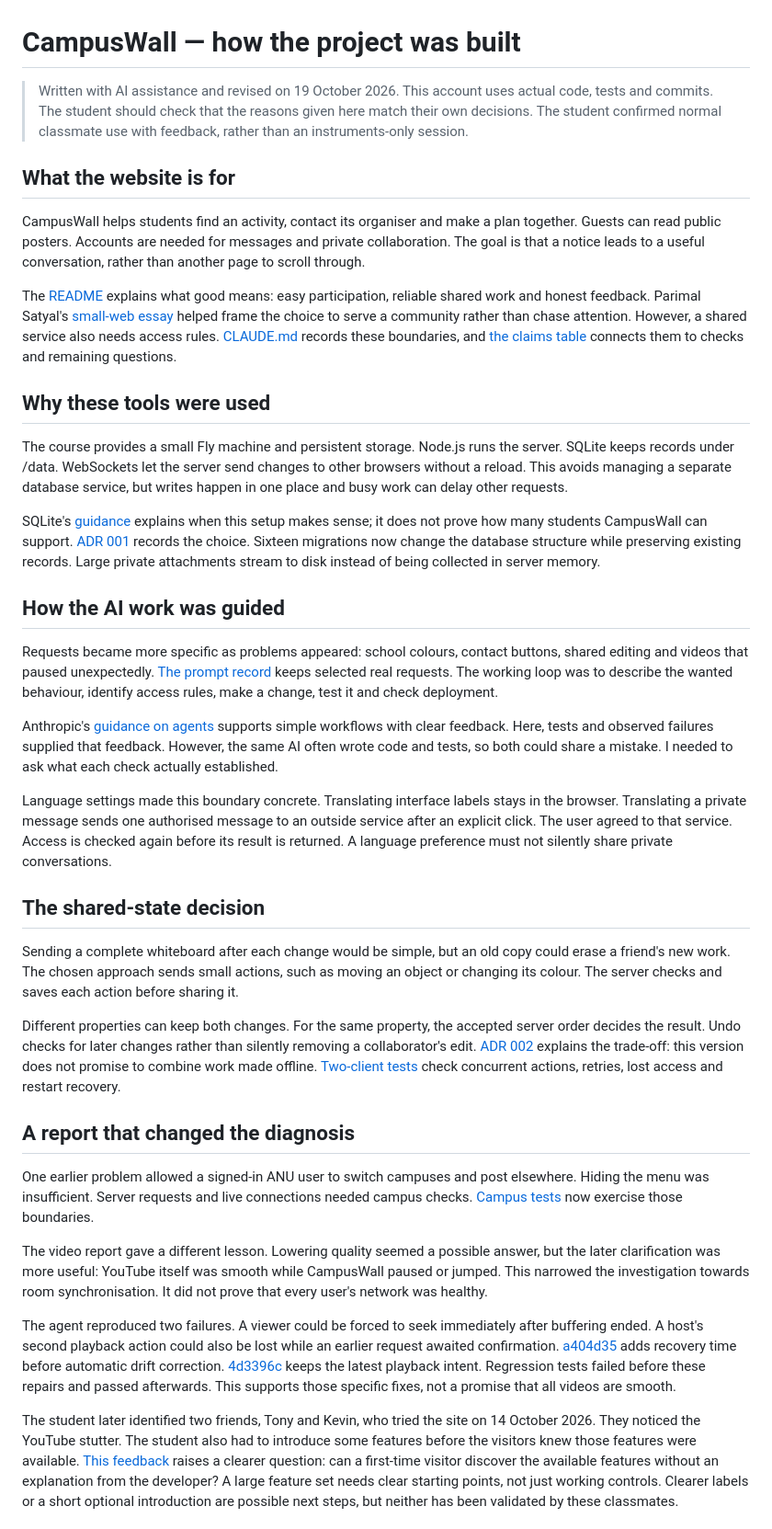
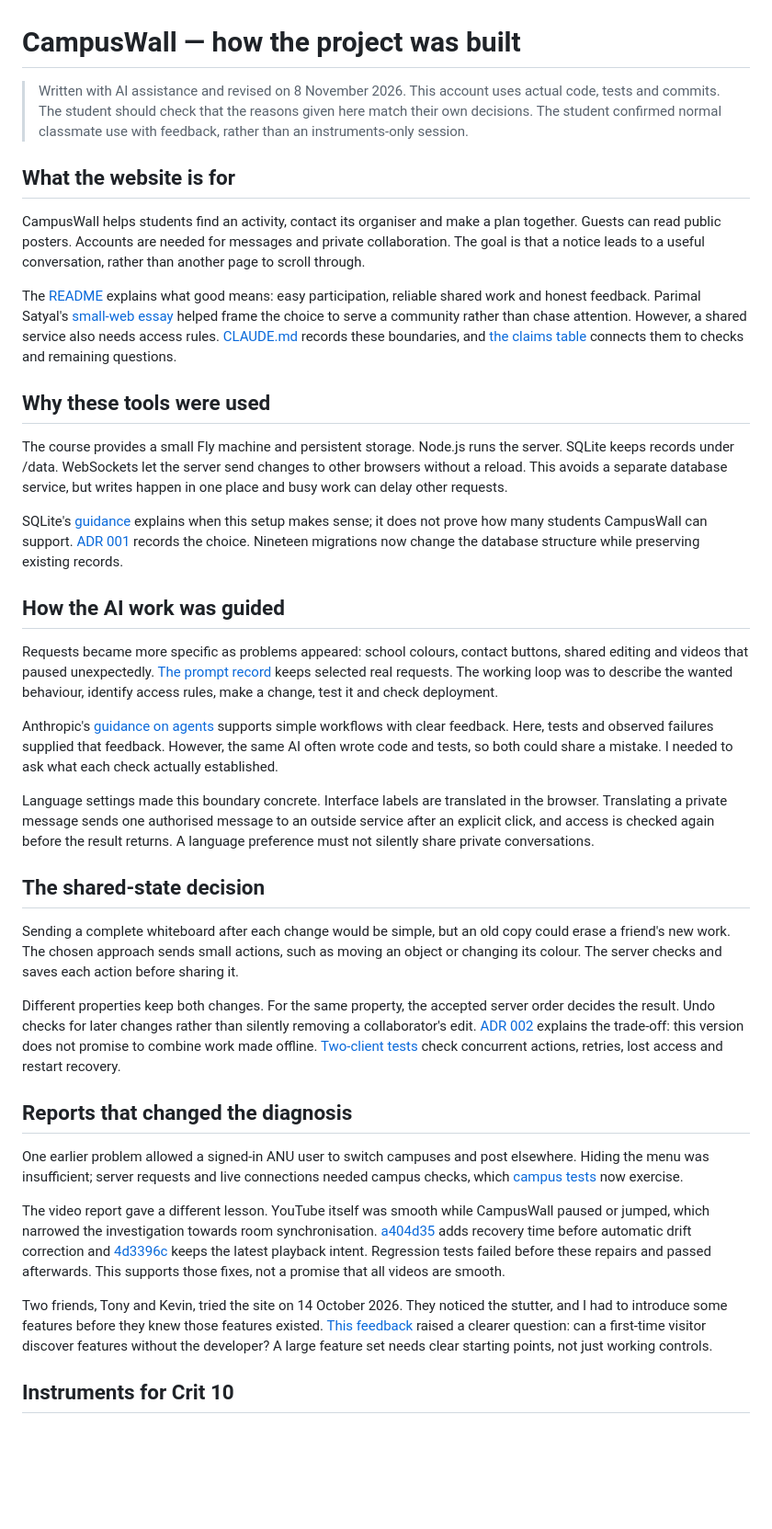
Before and after one commit to comp4020-agentic-coding-studio/comp4020-final-lzm-1024, a Markdown page: PROCESS.md, the part around one of its changes. Shown at 92% size. Rendered like a GitHub page; blank space fills up the shorter version.

```diff
--- a/PROCESS.md
+++ b/PROCESS.md
@@ -1,6 +1,6 @@
 # CampusWall — how the project was built
 
-> Written with AI assistance and revised on 19 October 2026. This account uses actual code, tests and commits. The student should check that the reasons given here match their own decisions. The student confirmed normal classmate use with feedback, rather than an instruments-only session.
+> Written with AI assistance and revised on 8 November 2026. This account uses actual code, tests and commits. The student should check that the reasons given here match their own decisions. The student confirmed normal classmate use with feedback, rather than an instruments-only session.
 
 ## What the website is for
 
@@ -10,9 +10,9 @@ The [README](README.md) explains what good means: easy participation, reliable s
 
 ## Why these tools were used
 
-The course provides a small Fly machine and persistent storage. Node.js runs the server. SQLite keeps records under /data. WebSockets let the server send changes to other browsers without a reload. This avoids managing a separate database service, but writes happen in one place and busy work can delay other requests.
+The course provides a small Fly machine and persistent storage. Node.js runs the server. SQLite keeps records under /data. WebSockets let the server send changes to other browsers without a reload. This avoids a separate database service, but writes happen in one place and busy work can delay other requests.
 
-SQLite's [guidance](https://www.sqlite.org/whentouse.html) explains when this setup makes sense; it does not prove how many students CampusWall can support. [ADR 001](docs/decisions/001-storage-and-deployment.md) records the choice. Sixteen migrations now change the database structure while preserving existing records. Large private attachments stream to disk instead of being collected in server memory.
+SQLite's [guidance](https://www.sqlite.org/whentouse.html) explains when this setup makes sense; it does not prove how many students CampusWall can support. [ADR 001](docs/decisions/001-storage-and-deployment.md) records the choice. Nineteen migrations now change the database structure while preserving existing records.
 
 ## How the AI work was guided
 
@@ -20,21 +20,21 @@ Requests became more specific as problems appeared: school colours, contact butt
 
 Anthropic's [guidance on agents](https://www.anthropic.com/engineering/building-effective-agents) supports simple workflows with clear feedback. Here, tests and observed failures supplied that feedback. However, the same AI often wrote code and tests, so both could share a mistake. I needed to ask what each check actually established.
 
-Language settings made this boundary concrete. Translating interface labels stays in the browser. Translating a private message sends one authorised message to an outside service after an explicit click. The user agreed to that service. Access is checked again before its result is returned. A language preference must not silently share private conversations.
+Language settings made this boundary concrete. Interface labels are translated in the browser. Translating a private message sends one authorised message to an outside service after an explicit click, and access is checked again before the result returns. A language preference must not silently share private conversations.
 
 ## The shared-state decision
 
 Sending a complete whiteboard after each change would be simple, but an old copy could erase a friend's new work. The chosen approach sends small actions, such as moving an object or changing its colour. The server checks and saves each action before sharing it.
 
-Different properties can keep both changes. For the same property, the accepted server order decides the result. Undo checks for later changes rather than silently removing a collaborator's edit. [ADR 002](docs/decisions/002-shared-state.md) explains the trade-off: this version does not promise to combine work made offline. [Two-client tests](scripts/whiteboard.integration.mjs) check concurrent actions, retries, lost access and restart recovery.
+Different properties keep both changes. For the same property, the accepted server order decides the result. Undo checks for later changes rather than silently removing a collaborator's edit. [ADR 002](docs/decisions/002-shared-state.md) explains the trade-off: this version does not promise to combine work made offline. [Two-client tests](scripts/whiteboard.integration.mjs) check concurrent actions, retries, lost access and restart recovery.
 
-## A report that changed the diagnosis
+## Reports that changed the diagnosis
 
-One earlier problem allowed a signed-in ANU user to switch campuses and post elsewhere. Hiding the menu was insufficient. Server requests and live connections needed campus checks. [Campus tests](scripts/campus-access.integration.mjs) now exercise those boundaries.
+One earlier problem allowed a signed-in ANU user to switch campuses and post elsewhere. Hiding the menu was insufficient; server requests and live connections needed campus checks, which [campus tests](scripts/campus-access.integration.mjs) now exercise.
 
-The video report gave a different lesson. Lowering quality seemed a possible answer, but the later clarification was more useful: YouTube itself was smooth while CampusWall paused or jumped. This narrowed the investigation towards room synchronisation. It did not prove that every user's network was healthy.
+The video report gave a different lesson. YouTube itself was smooth while CampusWall paused or jumped, which narrowed the investigation towards room synchronisation. [a404d35](https://github.com/comp4020-agentic-coding-studio/comp4020-final-lzm-1024/commit/a404d35) adds recovery time before automatic drift correction and [4d3396c](https://github.com/comp4020-agentic-coding-studio/comp4020-final-lzm-1024/commit/4d3396c) keeps the latest playback intent. Regression tests failed before these repairs and passed afterwards. This supports those fixes, not a promise that all videos are smooth.
 
-The agent reproduced two failures. A viewer could be forced to seek immediately after buffering ended. A host's second playback action could also be lost while an earlier request awaited confirmation. [a404d35](https://github.com/comp4020-agentic-coding-studio/comp4020-final-lzm-1024/commit/a404d35) adds recovery time before automatic drift correction. [4d3396c](https://github.com/comp4020-agentic-coding-studio/comp4020-final-lzm-1024/commit/4d3396c) keeps the latest playback intent. Regression tests failed before these repairs and passed afterwards. This supports those specific fixes, not a promise that all videos are smooth.
+Two friends, Tony and Kevin, tried the site on 14 October 2026. They noticed the stutter, and I had to introduce some features before they knew those features existed. [This feedback](docs/FEEDBACK.md) raised a clearer question: can a first-time visitor discover features without the developer? A large feature set needs clear starting points, not just working controls.
 
-The student later identified two friends, Tony and Kevin, who tried the site on 14 October 2026. They noticed the YouTube stutter. The student also had to introduce some features before the visitors knew those features were available. [This feedback](docs/FEEDBACK.md) raises a clearer question: can a first-time visitor discover the available features without an explanation from the developer? A large feature set needs clear starting points, not just working controls. Clearer labels or a short optional introduction are possible next steps, but neither has been validated by these classmates.
+## Instruments for Crit 10
 
```
Also changed, not shown: other parts of PROCESS.md (+10 -12 lines).
